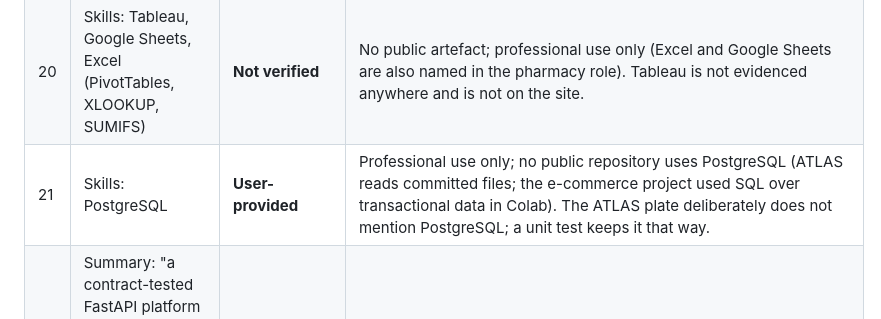
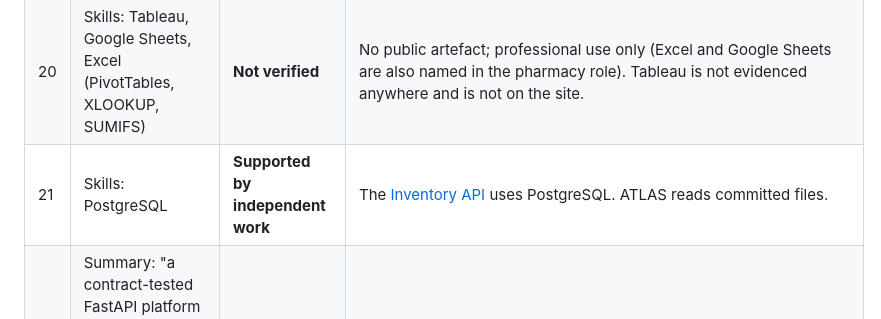
Before and after one commit to arthur-fay/arthur-fay.github.io, a Markdown page: docs/PROFILE_ALIGNMENT_2026-10.md, the part around the change. GitHub-like rendering.

```diff
--- a/docs/PROFILE_ALIGNMENT_2026-10.md
+++ b/docs/PROFILE_ALIGNMENT_2026-10.md
@@ -43,7 +43,7 @@ Classification key: **Supported** (repository evidence), **User-provided** (empl
 | 18 | E-Commerce: "99K orders (R$15.8M revenue, 96K customers) … star schema (3 fact tables, 6 dimensions, DAX measures) … revenue trend, order value, top categories, status mix, 97.0% delivery / 91.9% on-time"; "Jul 2026" | **Supported** (one wording note) | README KPI table (99K, R$15.84M, 96K, R$159.33, 97.02 %, 91.88 %), three fact and six dimension tables plus `KPI_Measures`, the five published DAX measures; commits 2026-07-15. The README says "dimensional structure", not "star schema"; the revised résumé uses "dimensional model". |
 | 19 | Skills: Hypothesis, Docker, Bash, uv, systemd, nginx | **Supported** | 16 ATLAS test files import Hypothesis; the M6 container test runs under Docker; `deploy/scripts/*.sh` pass shellcheck in CI; `uv.lock`; systemd and nginx templates under `deploy/`. |
 | 20 | Skills: Tableau, Google Sheets, Excel (PivotTables, XLOOKUP, SUMIFS) | **Not verified** | No public artefact; professional use only (Excel and Google Sheets are also named in the pharmacy role). Tableau is not evidenced anywhere and is not on the site. |
-| 21 | Skills: PostgreSQL | **User-provided** | Professional use only; no public repository uses PostgreSQL (ATLAS reads committed files; the e-commerce project used SQL over transactional data in Colab). The ATLAS plate deliberately does not mention PostgreSQL; a unit test keeps it that way. |
+| 21 | Skills: PostgreSQL | **Supported by independent work** | The [Inventory API](https://github.com/arthur-fay/inventory-reservations-api) uses PostgreSQL. ATLAS reads committed files. |
 | 22 | Summary: "a contract-tested FastAPI platform with CI/CD, a React/TypeScript dashboard, and executive Power BI reporting" | **Supported** | Items 7–13 and 18. |
 
 ## 3. What changed on the homepage
```
Also changed, not shown: docs/JOB_READINESS_2026-10-27.md (+1 -1 lines), docs/RESUME_RECONCILIATION_2026-10-22.md (+2 -2 lines).
